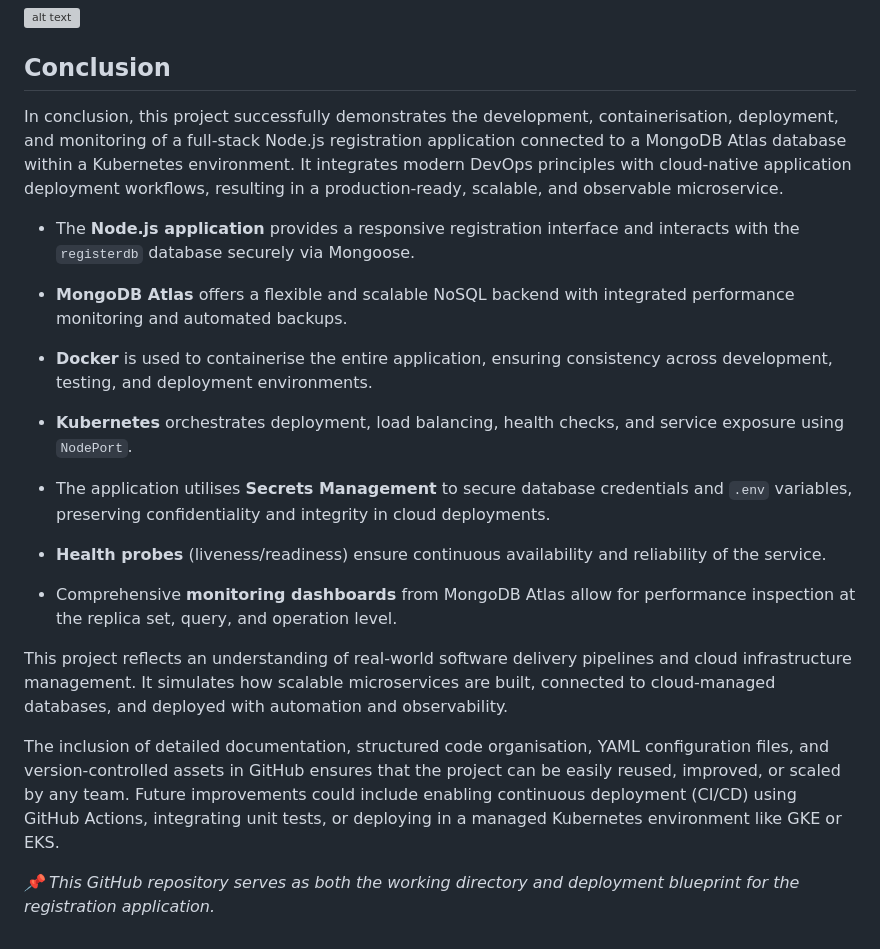
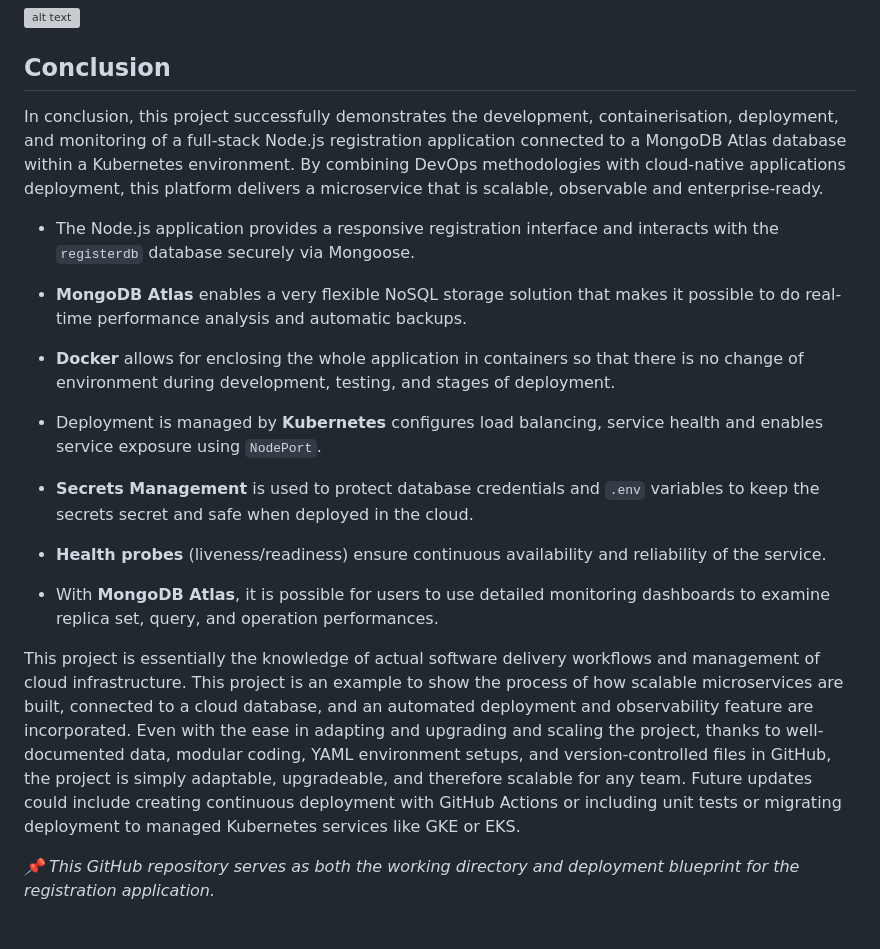
Before and after one commit to 222093271/sit737-2025-prac9p, a Markdown page: README.md, the part around the change. GitHub-like rendering; grey boxes are pictures that could not be loaded.

```diff
--- a/README.md
+++ b/README.md
@@ -496,24 +496,23 @@ We host all project files in GitHub to enable version control, collaboration, an
 
 ## **Conclusion**
 
-In conclusion, this project successfully demonstrates the development, containerisation, deployment, and monitoring of a full-stack Node.js registration application connected to a MongoDB Atlas database within a Kubernetes environment. It integrates modern DevOps principles with cloud-native application deployment workflows, resulting in a production-ready, scalable, and observable microservice.
+In conclusion, this project successfully demonstrates the development, containerisation, deployment, and monitoring of a full-stack Node.js registration application connected to a MongoDB Atlas database within a Kubernetes environment. By combining DevOps methodologies with cloud-native applications deployment, this platform delivers a microservice that is scalable, observable and enterprise-ready.
 
-* The **Node.js application** provides a responsive registration interface and interacts with the `registerdb` database securely via Mongoose.
+*	The Node.js application provides a responsive registration interface and interacts with the `registerdb` database securely via Mongoose.
 
-* **MongoDB Atlas** offers a flexible and scalable NoSQL backend with integrated performance monitoring and automated backups.
+*	**MongoDB Atlas** enables a very flexible NoSQL storage solution that makes it possible to do real-time performance analysis and automatic backups.
 
-* **Docker** is used to containerise the entire application, ensuring consistency across development, testing, and deployment environments.
+*	**Docker** allows for enclosing the whole application in containers so that there is no change of environment during development, testing, and stages of deployment.
 
-* **Kubernetes** orchestrates deployment, load balancing, health checks, and service exposure using `NodePort`.
+*	Deployment is managed by **Kubernetes** configures load balancing, service health and enables service exposure using `NodePort`.
 
-* The application utilises **Secrets Management** to secure database credentials and `.env` variables, preserving confidentiality and integrity in cloud deployments.
+*	**Secrets Management** is used to protect database credentials and `.env` variables to keep the secrets secret and safe when deployed in the cloud.
 
-* **Health probes** (liveness/readiness) ensure continuous availability and reliability of the service.
+*	**Health probes** (liveness/readiness) ensure continuous availability and reliability of the service.
 
-* Comprehensive **monitoring dashboards** from MongoDB Atlas allow for performance inspection at the replica set, query, and operation level.
+*	With **MongoDB Atlas**, it is possible for users to use detailed monitoring dashboards to examine replica set, query, and operation performances.
 
-This project reflects an understanding of real-world software delivery pipelines and cloud infrastructure management. It simulates how scalable microservices are built, connected to cloud-managed databases, and deployed with automation and observability.
-
-The inclusion of detailed documentation, structured code organisation, YAML configuration files, and version-controlled assets in GitHub ensures that the project can be easily reused, improved, or scaled by any team. Future improvements could include enabling continuous deployment (CI/CD) using GitHub Actions, integrating unit tests, or deploying in a managed Kubernetes environment like GKE or EKS.
+This project is essentially the knowledge of actual software delivery workflows and management of cloud infrastructure. This project is an example to show the process of how scalable microservices are built, connected to a cloud database, and an automated deployment and observability feature are incorporated.
+Even with the ease in adapting and upgrading and scaling the project, thanks to well-documented data, modular coding, YAML environment setups, and version-controlled files in GitHub, the project is simply adaptable, upgradeable, and therefore scalable for any team. Future updates could include creating continuous deployment with GitHub Actions or including unit tests or migrating deployment to managed Kubernetes services like GKE or EKS.
 
 *📌 This GitHub repository serves as both the working directory and deployment blueprint for the registration application.*
```
